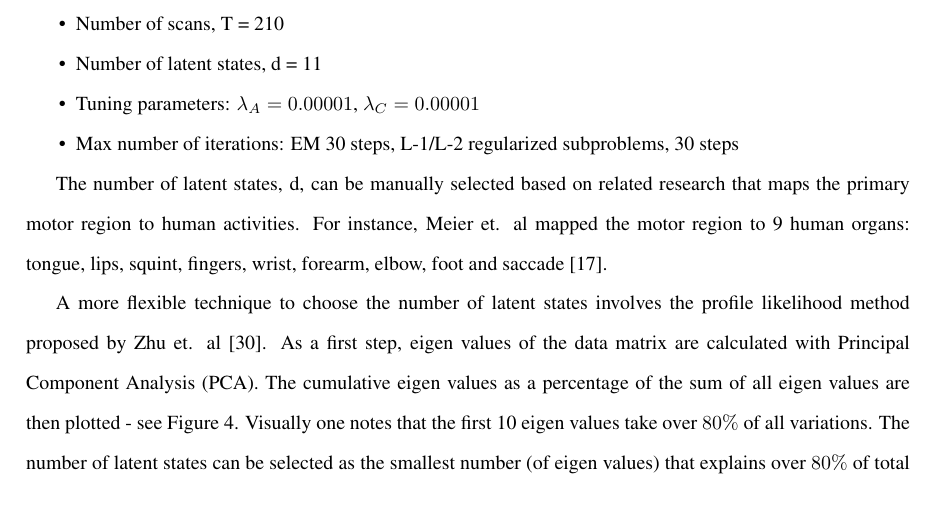
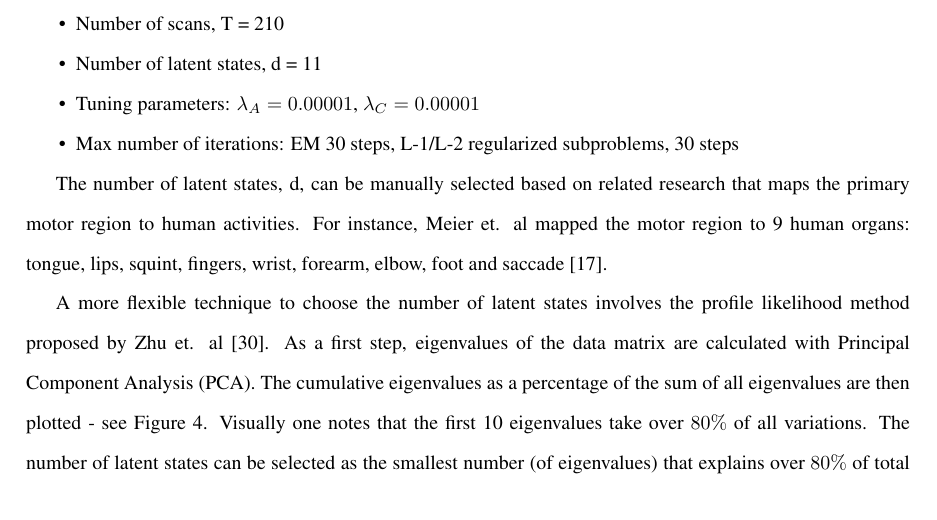
Before and after one commit to shachen/PLDS, a LaTeX document (Draft/PLDS Manuscript.tex): part of page 15 of 25, cut so that both start at the same text. Compiled offline with pdfLaTeX.

Commit message:
issue 40

```diff
--- a/Draft/PLDS Manuscript.tex
+++ b/Draft/PLDS Manuscript.tex
@@ -598,7 +598,7 @@ The following are basic descriptions of the data and model parameters.
 
 The number of latent states, d, can be manually selected based on related research that maps the primary motor region to human activities. For instance, Meier et. al mapped the motor region to 9 human organs: tongue, lips, squint, fingers, wrist, forearm, elbow, foot and saccade \cite{meier2008complex}.
 
-A more flexible technique to choose the number of latent states involves the profile likelihood method proposed by Zhu et. al \cite{zhu2006automatic}. As a first step, eigen values of the data matrix are calculated with Principal Component Analysis (PCA). The cumulative eigen values as a percentage of the sum of all eigen values are then plotted - see Figure \oldref{fig:eigvals}. Visually one notes that the first 10 eigen values take over $80\%$ of all variations. The number of latent states can be selected as the smallest number (of eigen values) that explains over $80\%$ of total variation in the data. However, the drawback of this method is clear: the choice of threshold percentage (here $80\%$) is highly subjective. The profile likelihood method overcomes this problem and could pick the dimension automatically.
+A more flexible technique to choose the number of latent states involves the profile likelihood method proposed by Zhu et. al \cite{zhu2006automatic}. As a first step, eigenvalues of the data matrix are calculated with Principal Component Analysis (PCA). The cumulative eigenvalues as a percentage of the sum of all eigenvalues are then plotted - see Figure \oldref{fig:eigvals}. Visually one notes that the first 10 eigenvalues take over $80\%$ of all variations. The number of latent states can be selected as the smallest number (of eigenvalues) that explains over $80\%$ of total variation in the data. However, the drawback of this method is clear: the choice of threshold percentage (here $80\%$) is highly subjective. The profile likelihood method overcomes this problem and could pick the dimension automatically.
 
 The above method assumes that the first $k$ eigen-values are samples from a Gaussian distribution $N(\mu_1,\sigma^2)$, while the rest are from a different Gaussian distribution $N(\mu_2,\sigma^2)$. Then the profile likelihood can be calculated given $k$, for all $k=1,\cdots,T$ and selecting the optimal $k$ as the one with the highest profile likelihood. As shown in Figure \oldref{fig:eigvals}, when the profile likilihood method is applied to the first scan of subject one, d = 11 is selected. Apply the method to all four scans, the numbers of latents states selected are 6, 11, 14 and 15 respectively. Their average, $d=11$, is used.
 
```
Also changed, not shown: Draft/PLDS Manuscript.pdf, Draft/PLDS Manuscript.tex (6 more changed lines).
